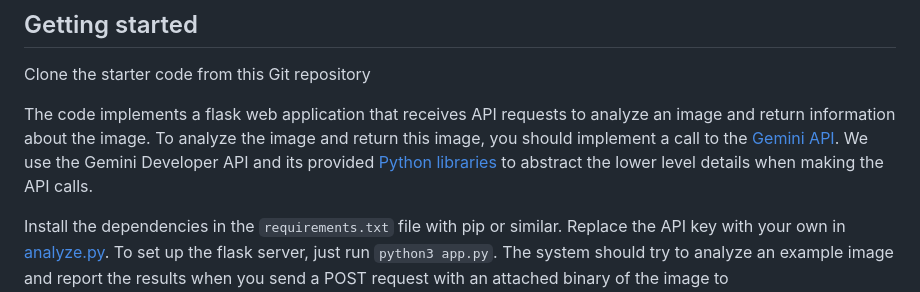
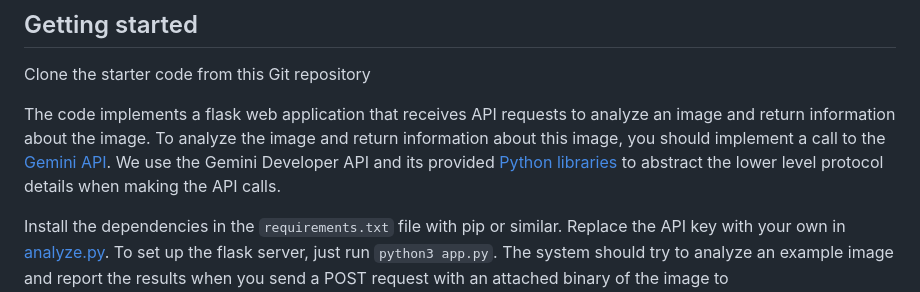
Before and after one commit to sallysparrow/mlip-api-lab, a Markdown page: README.md, the part around the change. Drawn GitHub-style.

```diff
--- a/README.md
+++ b/README.md
@@ -12,7 +12,7 @@ To receive credit for this lab, show your work to the TA during recitation.
 ## Getting started
 Clone the starter code from this Git repository
 
-The code implements a flask web application that receives API requests to analyze an image and return information about the image. To analyze the image and return this image, you should implement a call to the [Gemini API](https://ai.google.dev/gemini-api/docs). We use the Gemini Developer API and its provided [Python libraries](https://pypi.org/project/google-genai/) to abstract the lower level details when making the API calls.
+The code implements a flask web application that receives API requests to analyze an image and return information about the image. To analyze the image and return information about this image, you should implement a call to the [Gemini API](https://ai.google.dev/gemini-api/docs). We use the Gemini Developer API and its provided [Python libraries](https://pypi.org/project/google-genai/) to abstract the lower level protocol details when making the API calls.
 
 Install the dependencies in the `requirements.txt` file with pip or similar. Replace the API key with your own in [analyze.py](./analyze.py). To set up the flask server, just run `python3 app.py`. The system should try to analyze an example image and report the results when you send a POST request with an attached binary of the image to http://localhost:3000/api/v1/analyze
 
```
